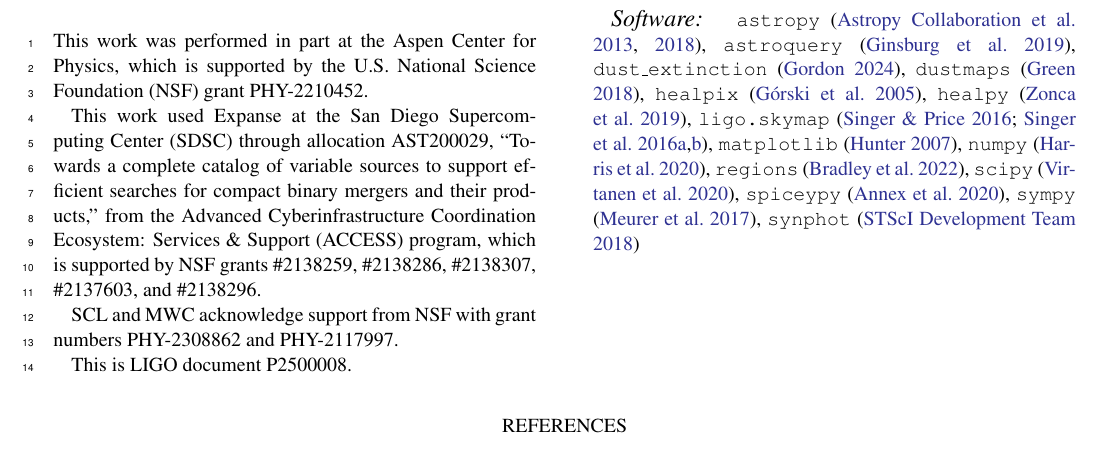
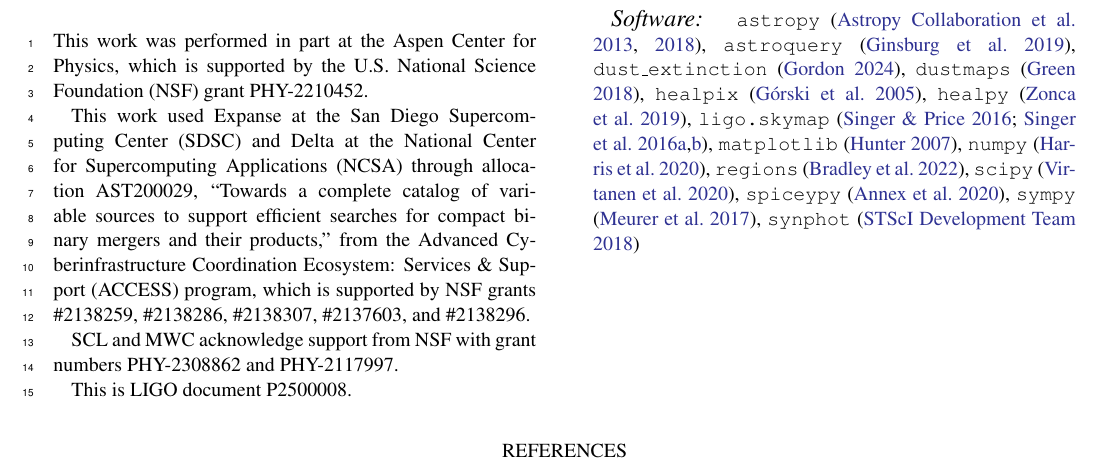
Before and after one commit to m4opt/m4opt-paper, a LaTeX paper (m4opt.tex): part of page 16 of 17, cut so that both start at the same text. Compiled offline with pdfLaTeX.

Commit message:
Acknowledge NCSA

```diff
--- a/m4opt.tex
+++ b/m4opt.tex
@@ -40,6 +40,7 @@
 \acrodef{MILP}[MILP]{mixed integer linear programming}
 \acrodef{MoO}[MoO]{Mission of Opportunity}
 \acrodef{M4OPT}[M$^4$OPT]{the Multi-Mission Multi-Messenger Observation Planning Toolkit}
+\acrodef{NCSA}[NCSA]{the National Center for Supercomputing Applications}
 \acrodef{NPR}[NPR]{NASA Procedural Requirements}
 \acrodef{NOSA}[NOSA]{NASA Open Source Agreement}
 \acrodef{NS}[NS]{neutron star}
@@ -740,7 +741,7 @@ We hope to build from it a community tool that serves many missions from the con
 \begin{acknowledgments}
 This work was performed in part at the Aspen Center for Physics, which is supported by \ac{NSF} grant PHY-2210452.
 
-This work used Expanse at \ac{SDSC} through allocation AST200029, ``Towards a complete catalog of variable sources to support efficient searches for compact binary mergers and their products,'' from the \ac{ACCESS} program, which is supported by \ac{NSF} grants \#2138259, \#2138286, \#2138307, \#2137603, and \#2138296.
+This work used Expanse at \ac{SDSC} and Delta at \ac{NCSA} through allocation AST200029, ``Towards a complete catalog of variable sources to support efficient searches for compact binary mergers and their products,'' from the \ac{ACCESS} program, which is supported by \ac{NSF} grants \#2138259, \#2138286, \#2138307, \#2137603, and \#2138296.
 
 SCL and MWC acknowledge support from \ac{NSF} with grant numbers PHY-2308862 and PHY-2117997.
 
```
